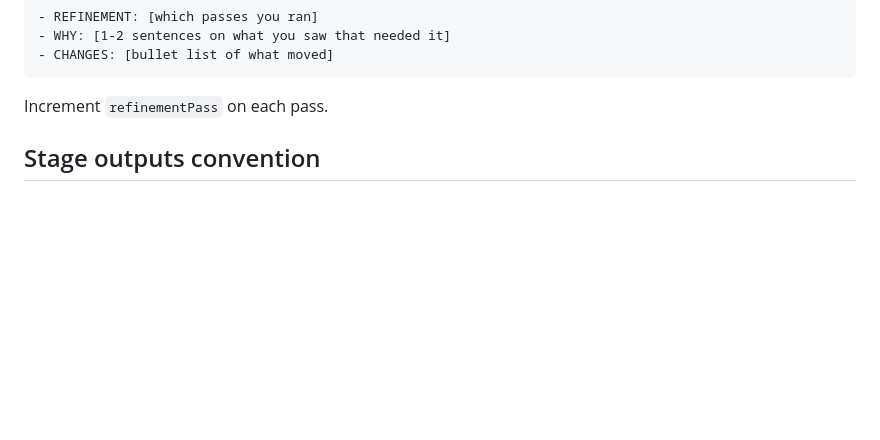
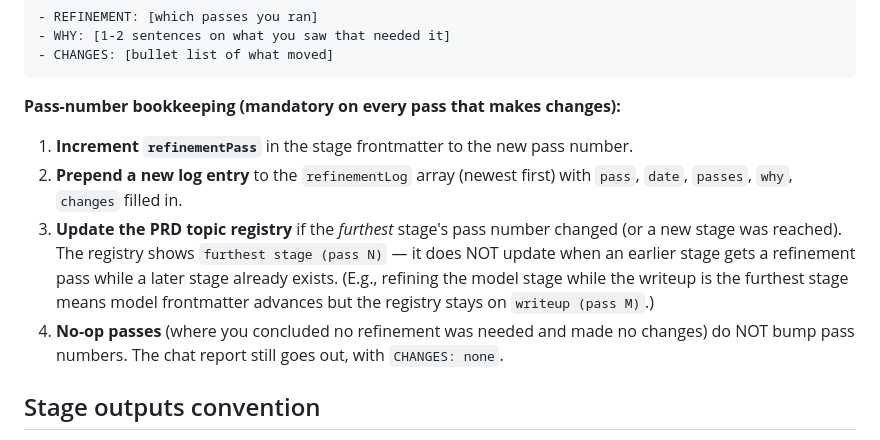
Before and after one commit to theodorewright11/theodore_wright_website, a Markdown page: CLAUDE.md, the part around the change. Rendered like a GitHub page; blank space fills up the shorter version.

Commit message:
Make refinement-pass and topic-registry update convention explicit in CLAUDE / ARCH / PRD

````diff
--- a/CLAUDE.md
+++ b/CLAUDE.md
@@ -64,7 +64,12 @@ After each pass, output to the chat:
 - CHANGES: [bullet list of what moved]
 ```
 
-Increment `refinementPass` on each pass.
+**Pass-number bookkeeping (mandatory on every pass that makes changes):**
+
+1. **Increment `refinementPass`** in the stage frontmatter to the new pass number.
+2. **Prepend a new log entry** to the `refinementLog` array (newest first) with `pass`, `date`, `passes`, `why`, `changes` filled in.
+3. **Update the PRD topic registry** if the *furthest* stage's pass number changed (or a new stage was reached). The registry shows `furthest stage (pass N)` — it does NOT update when an earlier stage gets a refinement pass while a later stage already exists. (E.g., refining the model stage while the writeup is the furthest stage means model frontmatter advances but the registry stays on `writeup (pass M)`.)
+4. **No-op passes** (where you concluded no refinement was needed and made no changes) do NOT bump pass numbers. The chat report still goes out, with `CHANGES: none`.
 
 ## Stage outputs convention
 
````
